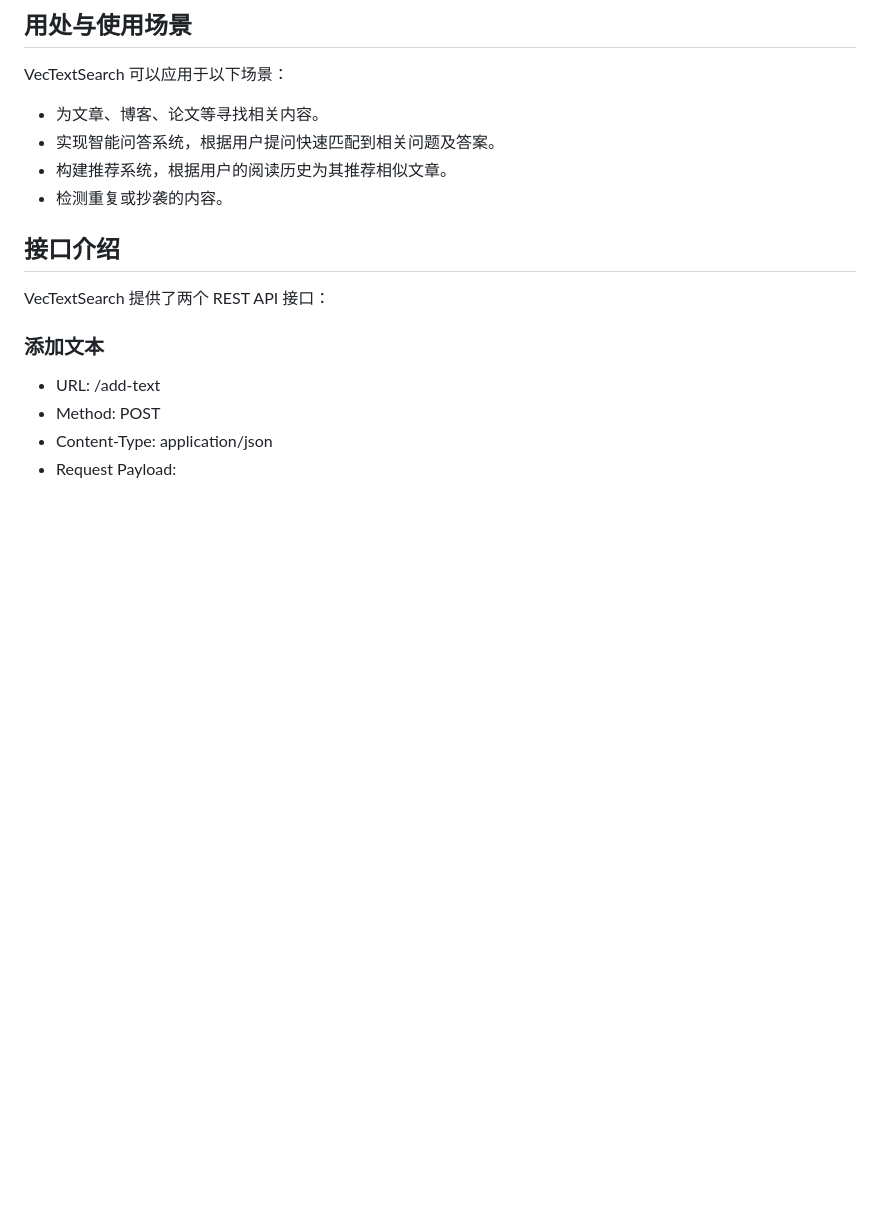
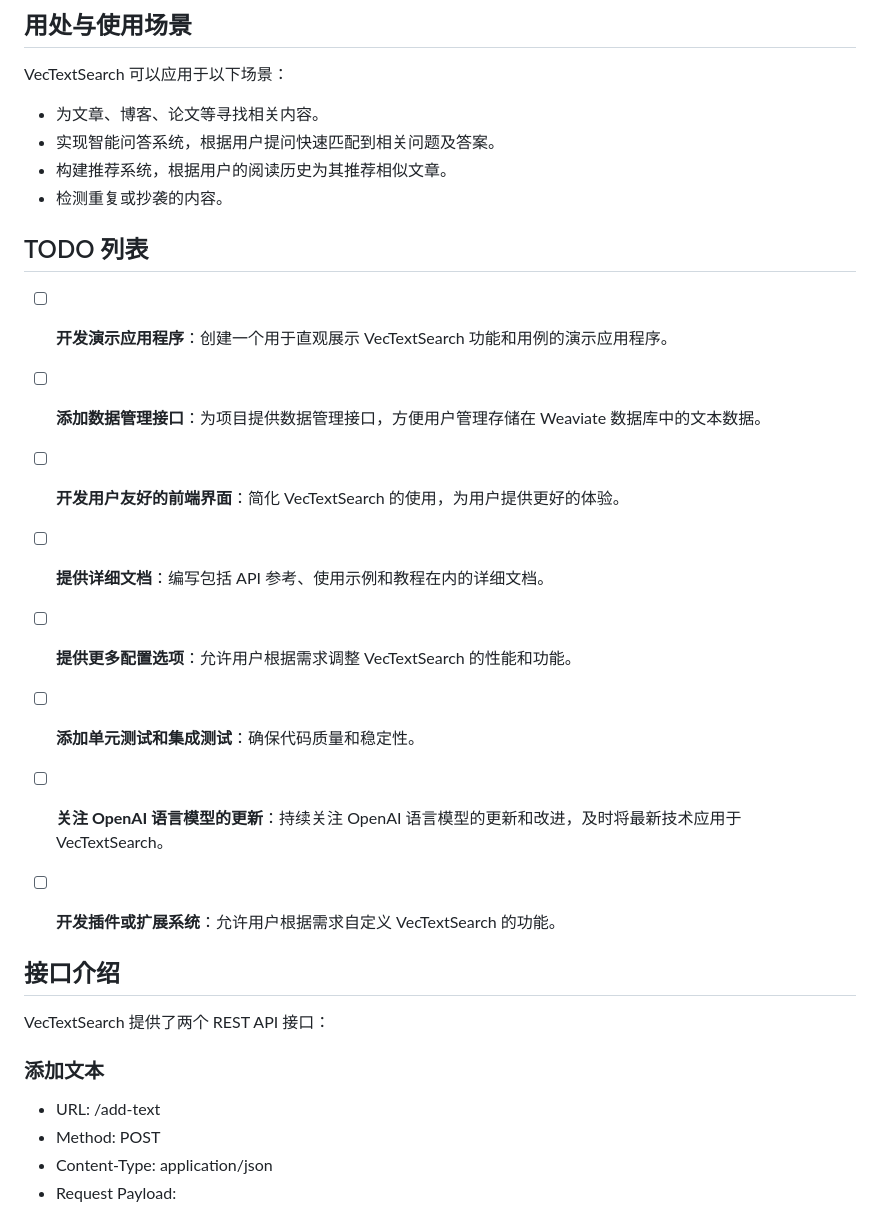
Before and after one commit to szpnygo/VecTextSearch, a Markdown page: README.md, the part around the change. Drawn GitHub-style; blank space fills up the shorter version.

Commit message:
Add new TODO list to README by ChatGPT

```diff
--- a/README.md
+++ b/README.md
@@ -19,6 +19,18 @@ VecTextSearch 可以应用于以下场景：
 - 实现智能问答系统，根据用户提问快速匹配到相关问题及答案。
 - 构建推荐系统，根据用户的阅读历史为其推荐相似文章。
 - 检测重复或抄袭的内容。
+
+## TODO 列表
+
+- [ ] **开发演示应用程序**：创建一个用于直观展示 VecTextSearch 功能和用例的演示应用程序。
+- [ ] **添加数据管理接口**：为项目提供数据管理接口，方便用户管理存储在 Weaviate 数据库中的文本数据。
+- [ ] **开发用户友好的前端界面**：简化 VecTextSearch 的使用，为用户提供更好的体验。
+- [ ] **提供详细文档**：编写包括 API 参考、使用示例和教程在内的详细文档。
+- [ ] **提供更多配置选项**：允许用户根据需求调整 VecTextSearch 的性能和功能。
+- [ ] **添加单元测试和集成测试**：确保代码质量和稳定性。
+- [ ] **关注 OpenAI 语言模型的更新**：持续关注 OpenAI 语言模型的更新和改进，及时将最新技术应用于 VecTextSearch。
+- [ ] **开发插件或扩展系统**：允许用户根据需求自定义 VecTextSearch 的功能。
+
 
 ## 接口介绍
 VecTextSearch 提供了两个 REST API 接口：
```
